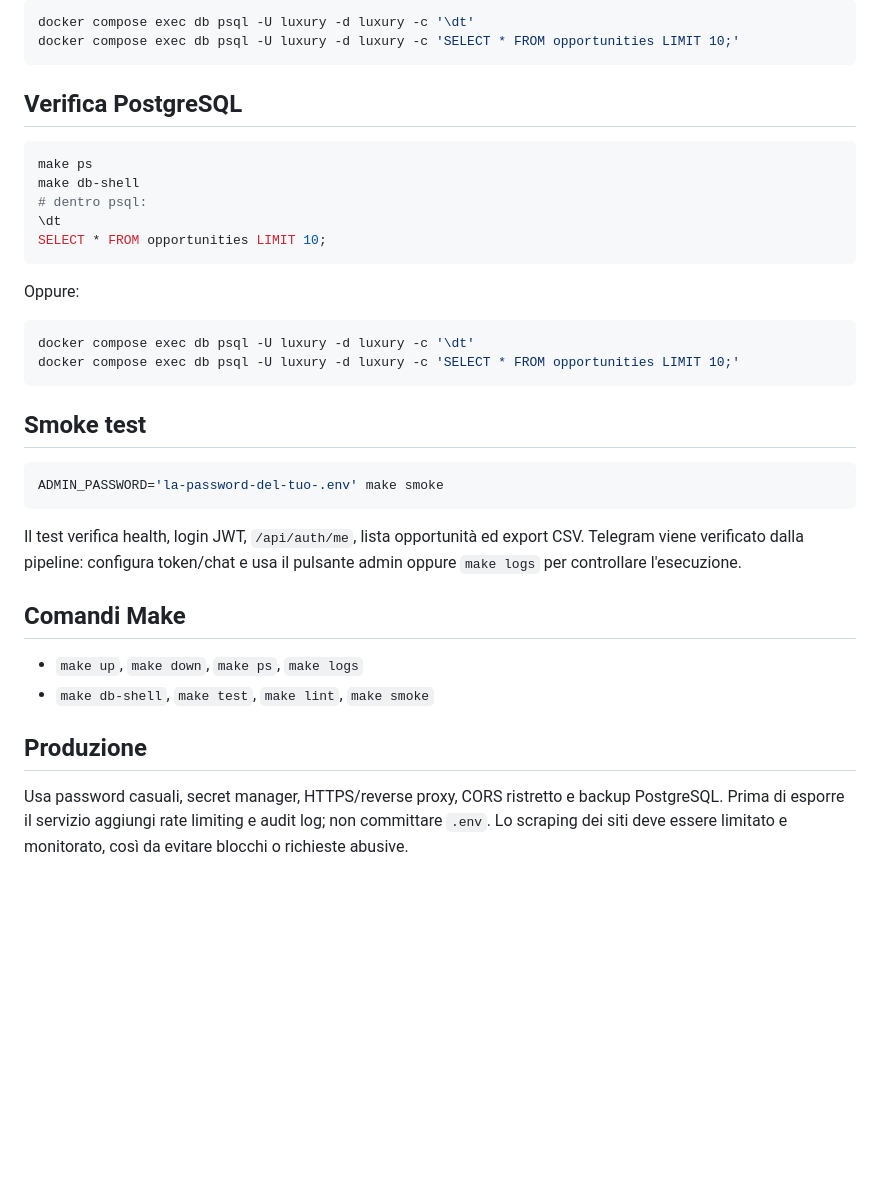
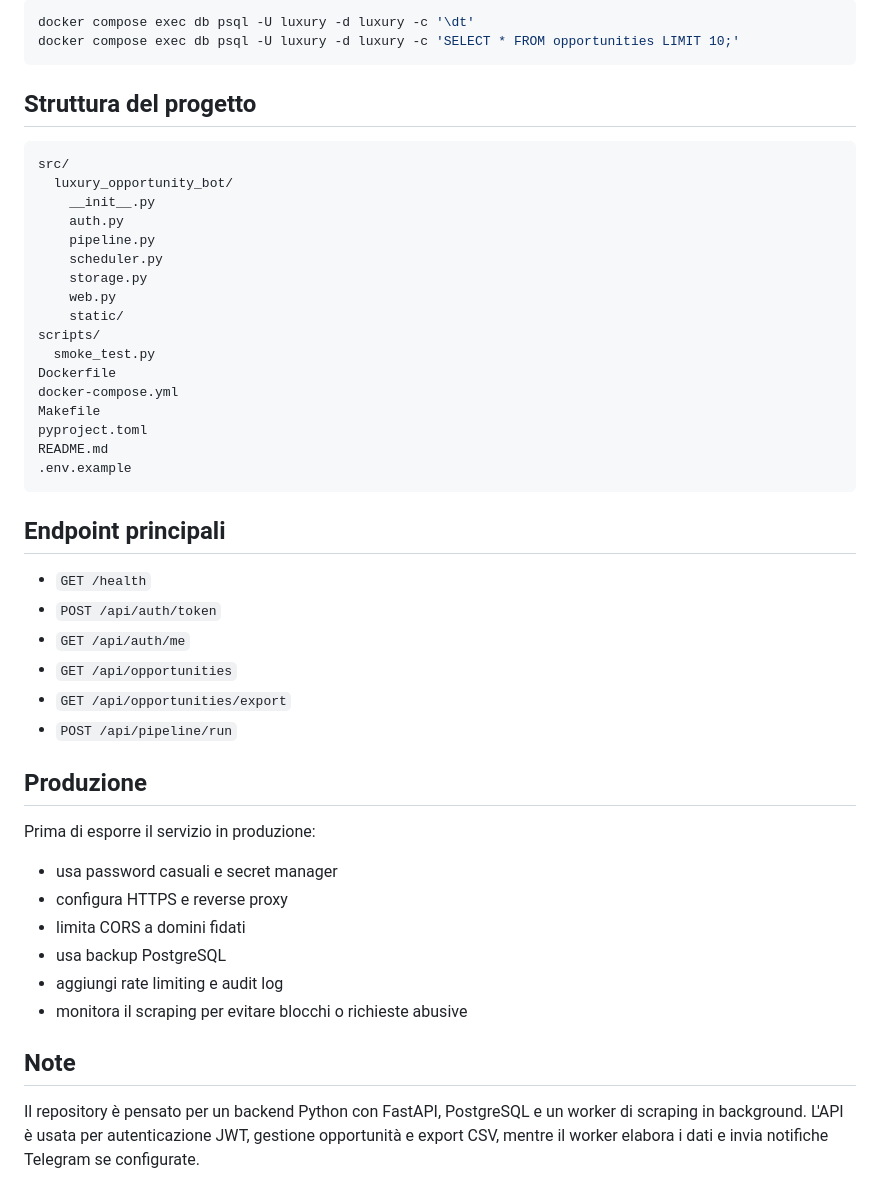
Before and after one commit to tjkkkk9-sys/luxury-opportunity-bot, a Markdown page: README.md, the part around one of its changes. GitHub-like rendering; blank space fills up the shorter version.

Commit message:
docs: clean and finalize docker local setup guide

````diff
--- a/README.md
+++ b/README.md
@@ -131,36 +146,48 @@ docker compose exec db psql -U luxury -d luxury -c '\dt'
 docker compose exec db psql -U luxury -d luxury -c 'SELECT * FROM opportunities LIMIT 10;'
 ```
 
-## Verifica PostgreSQL
+## Struttura del progetto
 
-```bash
-make ps
-make db-shell
-# dentro psql:
-\dt
-SELECT * FROM opportunities LIMIT 10;
+```text
+src/
+  luxury_opportunity_bot/
+    __init__.py
+    auth.py
+    pipeline.py
+    scheduler.py
+    storage.py
+    web.py
+    static/
+scripts/
+  smoke_test.py
+Dockerfile
+docker-compose.yml
+Makefile
+pyproject.toml
+README.md
+.env.example
 ```
 
-Oppure:
+## Endpoint principali
 
-```bash
-docker compose exec db psql -U luxury -d luxury -c '\dt'
-docker compose exec db psql -U luxury -d luxury -c 'SELECT * FROM opportunities LIMIT 10;'
-```
-
-## Smoke test
-
-```bash
-ADMIN_PASSWORD='la-password-del-tuo-.env' make smoke
-```
-
-Il test verifica health, login JWT, `/api/auth/me`, lista opportunità ed export CSV. Telegram viene verificato dalla pipeline: configura token/chat e usa il pulsante admin oppure `make logs` per controllare l'esecuzione.
-
-## Comandi Make
-
-- `make up`, `make down`, `make ps`, `make logs`
-- `make db-shell`, `make test`, `make lint`, `make smoke`
+- `GET /health`
+- `POST /api/auth/token`
+- `GET /api/auth/me`
+- `GET /api/opportunities`
+- `GET /api/opportunities/export`
+- `POST /api/pipeline/run`
 
 ## Produzione
 
-Usa password casuali, secret manager, HTTPS/reverse proxy, CORS ristretto e backup PostgreSQL. Prima di esporre il servizio aggiungi rate limiting e audit log; non committare `.env`. Lo scraping dei siti deve essere limitato e monitorato, così da evitare blocchi o richieste abusive.
+Prima di esporre il servizio in produzione:
+
+- usa password casuali e secret manager
+- configura HTTPS e reverse proxy
+- limita CORS a domini fidati
+- usa backup PostgreSQL
+- aggiungi rate limiting e audit log
+- monitora il scraping per evitare blocchi o richieste abusive
+
+## Note
+
+Il repository è pensato per un backend Python con FastAPI, PostgreSQL e un worker di scraping in background. L'API è usata per autenticazione JWT, gestione opportunità e export CSV, mentre il worker elabora i dati e invia notifiche Telegram se configurate.
````
Also changed, not shown: other parts of README.md (+27 -12 lines).
